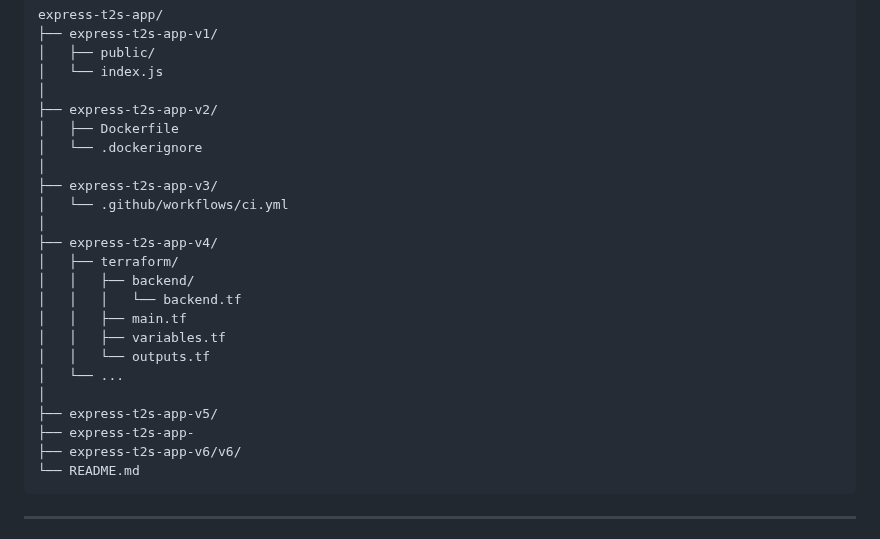
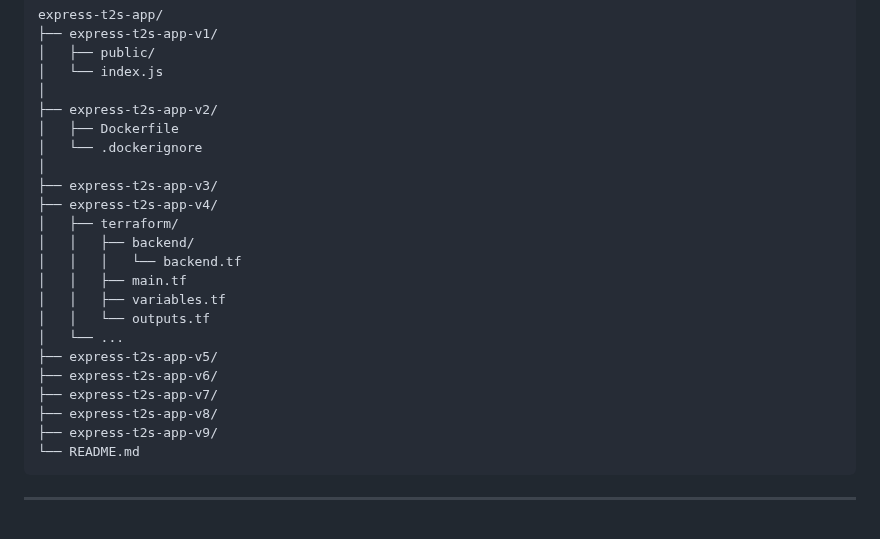
Before and after one commit to Here2ServeU/express-t2s-collection, a Markdown page: README.md, the part around the change. Rendered like a GitHub page.

````diff
--- a/README.md
+++ b/README.md
@@ -54,8 +54,6 @@ express-t2s-app/
 │   └── .dockerignore
 │
 ├── express-t2s-app-v3/
-│   └── .github/workflows/ci.yml
-│
 ├── express-t2s-app-v4/
 │   ├── terraform/
 │   │   ├── backend/
@@ -64,10 +62,11 @@ express-t2s-app/
 │   │   ├── variables.tf
 │   │   └── outputs.tf
 │   └── ...
-│
 ├── express-t2s-app-v5/
-├── express-t2s-app-
-├── express-t2s-app-v6/v6/
+├── express-t2s-app-v6/
+├── express-t2s-app-v7/
+├── express-t2s-app-v8/
+├── express-t2s-app-v9/
 └── README.md
 ```
 
````
